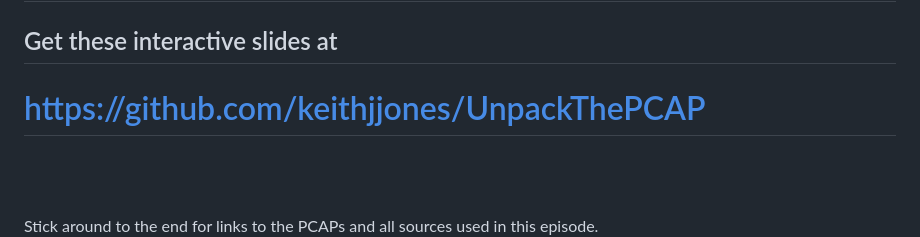
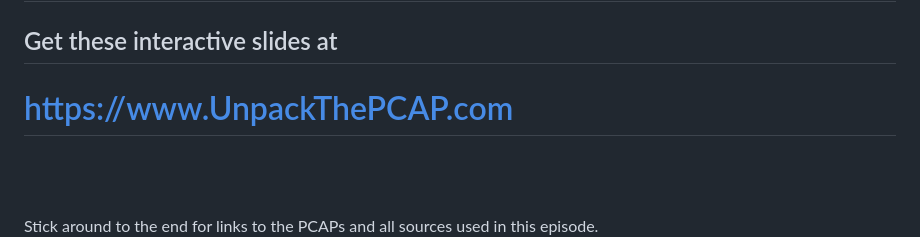
Before and after one commit to keithjjones/UnpackThePCAP, a Markdown page: episodes/20260623-1-ClickFix-Unknown-RAT-Netsupport/slides.md, the part around the change. Rendered like a GitHub page.

Commit message:
Change the slides URL.

```diff
--- a/episodes/20260623-1-ClickFix-Unknown-RAT-Netsupport/slides.md
+++ b/episodes/20260623-1-ClickFix-Unknown-RAT-Netsupport/slides.md
@@ -23,7 +23,7 @@ layout: center
 
 ## Get these interactive slides at
 
-# https://github.com/keithjjones/UnpackThePCAP
+# https://www.UnpackThePCAP.com
 
 <br><br>
 
```
